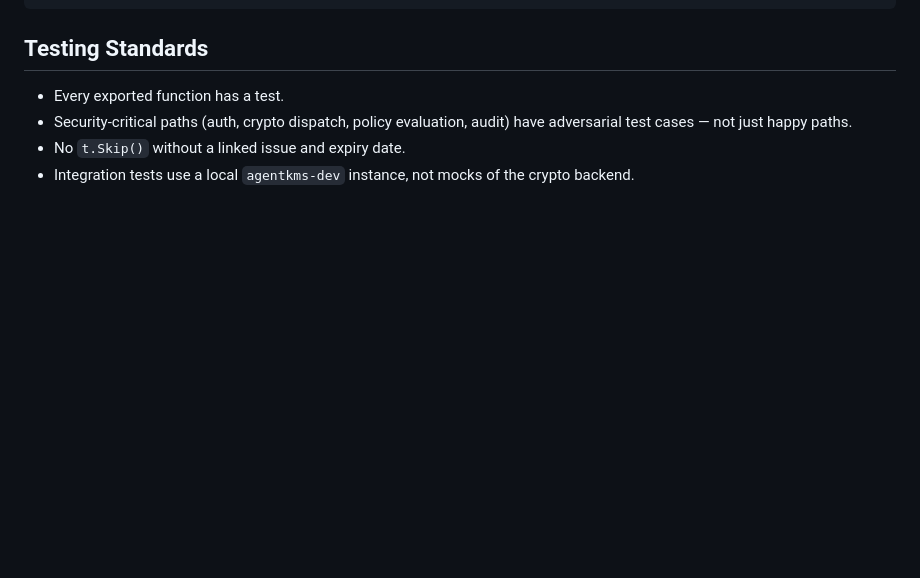
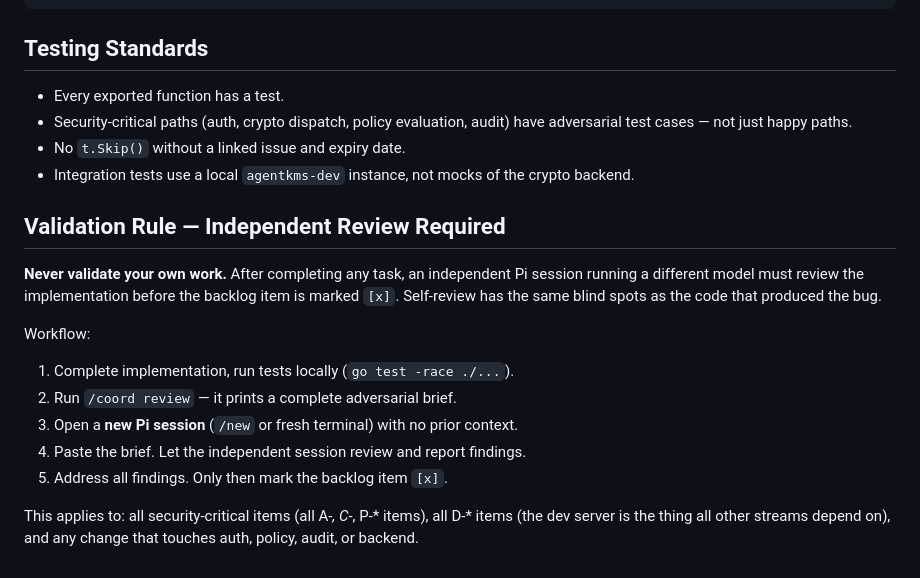
Before and after one commit to TheGenXCoder/agentkms, a Markdown page: AGENTS.md, the part around the change. GitHub-like rendering; blank space fills up the shorter version.

Commit message:
chore(agents): add independent review validation rule to all worktrees
Never validate your own work. Independent Pi session review required
before marking any A-*, C-*, P-*, D-* backlog item done. Workflow:
run tests, /coord review, new session review, address findings, then [x].

Propagated to all 6 worktrees.

```diff
--- a/AGENTS.md
+++ b/AGENTS.md
@@ -58,3 +58,15 @@ agentkms/
 - Security-critical paths (auth, crypto dispatch, policy evaluation, audit) have adversarial test cases — not just happy paths.
 - No `t.Skip()` without a linked issue and expiry date.
 - Integration tests use a local `agentkms-dev` instance, not mocks of the crypto backend.
+
+## Validation Rule — Independent Review Required
+**Never validate your own work.** After completing any task, an independent Pi session running a different model must review the implementation before the backlog item is marked `[x]`. Self-review has the same blind spots as the code that produced the bug.
+
+Workflow:
+1. Complete implementation, run tests locally (`go test -race ./...`).
+2. Run `/coord review` — it prints a complete adversarial brief.
+3. Open a **new Pi session** (`/new` or fresh terminal) with no prior context.
+4. Paste the brief. Let the independent session review and report findings.
+5. Address all findings. Only then mark the backlog item `[x]`.
+
+This applies to: all security-critical items (all A-*, C-*, P-* items), all D-* items (the dev server is the thing all other streams depend on), and any change that touches auth, policy, audit, or backend.
```
